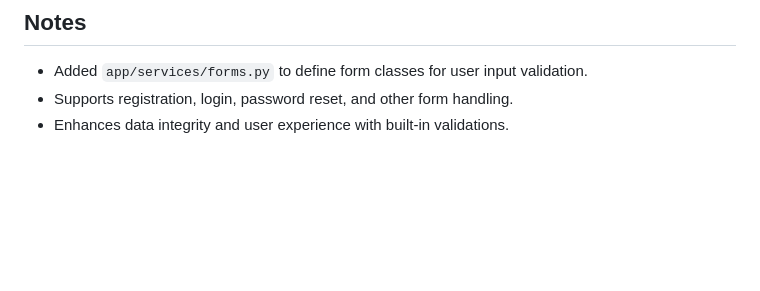
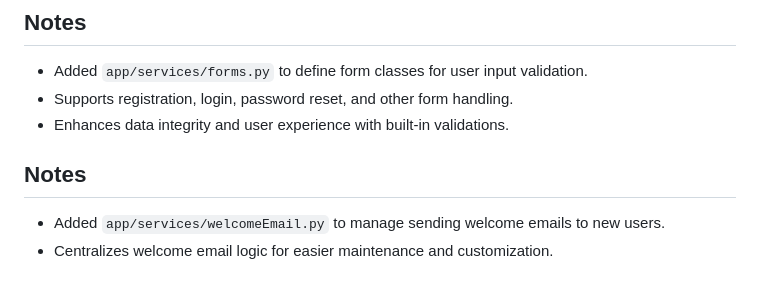
Before and after one commit to SmartDevPK/PersonalExpenseTracker, a Markdown page: README.md, the part around the change. Rendered like a GitHub page; blank space fills up the shorter version.

Commit message:
Docs: add note on welcomeEmail service for sending welcome emails

```diff
--- a/README.md
+++ b/README.md
@@ -204,3 +204,8 @@ The `app/__init__.py` file contains the Flask application factory function `crea
 - Added `app/services/forms.py` to define form classes for user input validation.
 - Supports registration, login, password reset, and other form handling.
 - Enhances data integrity and user experience with built-in validations.
+
+## Notes
+
+- Added `app/services/welcomeEmail.py` to manage sending welcome emails to new users.
+- Centralizes welcome email logic for easier maintenance and customization.
```
